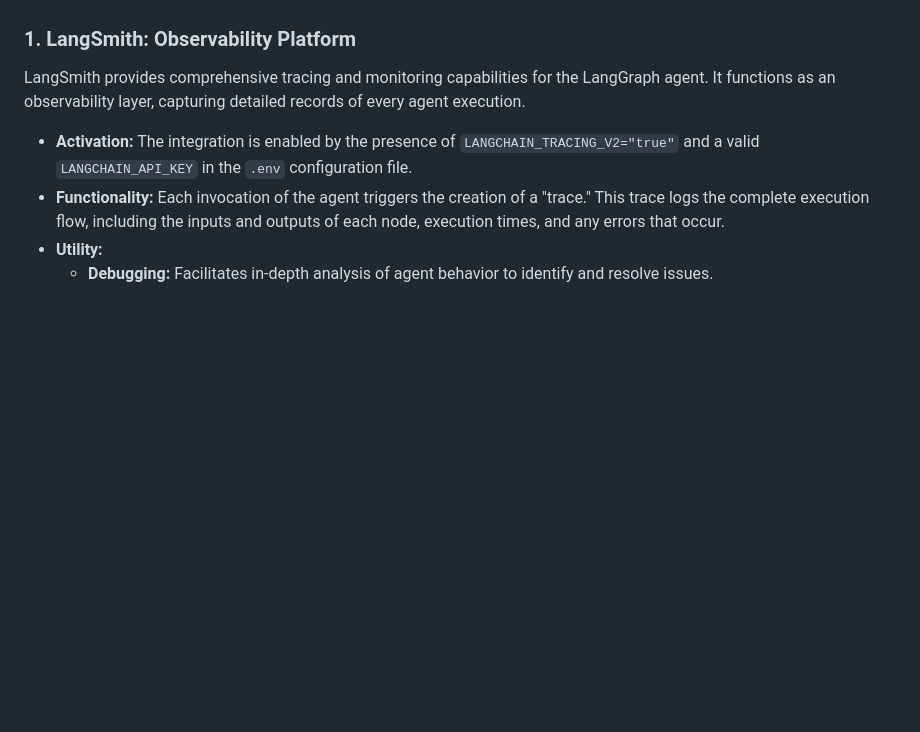
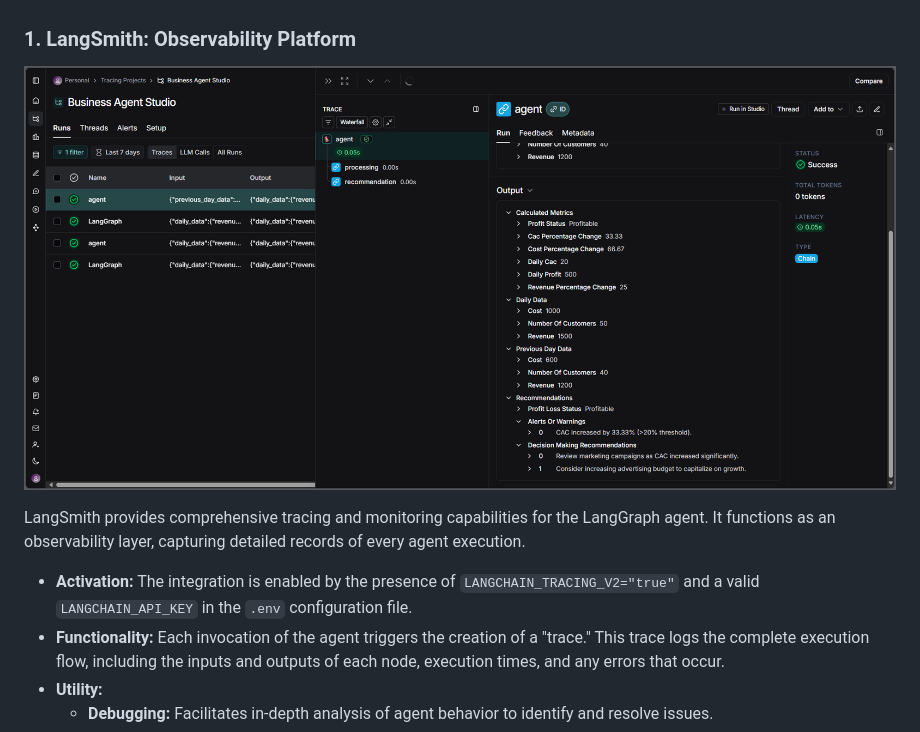
Before and after one commit to Eng-AliKazemi/STUDIO, a Markdown page: README.md, the part around the change. Rendered like a GitHub page; blank space fills up the shorter version.

```diff
--- a/README.md
+++ b/README.md
@@ -158,6 +158,7 @@ This setup enables a hot-reloading feature. Any saved changes to the `app/agent.
 
 ### 1. LangSmith: Observability Platform
 
+![LangSmith](screenshots/LANGSMITH.png)
 
 LangSmith provides comprehensive tracing and monitoring capabilities for the LangGraph agent. It functions as an observability layer, capturing detailed records of every agent execution.
 
```
